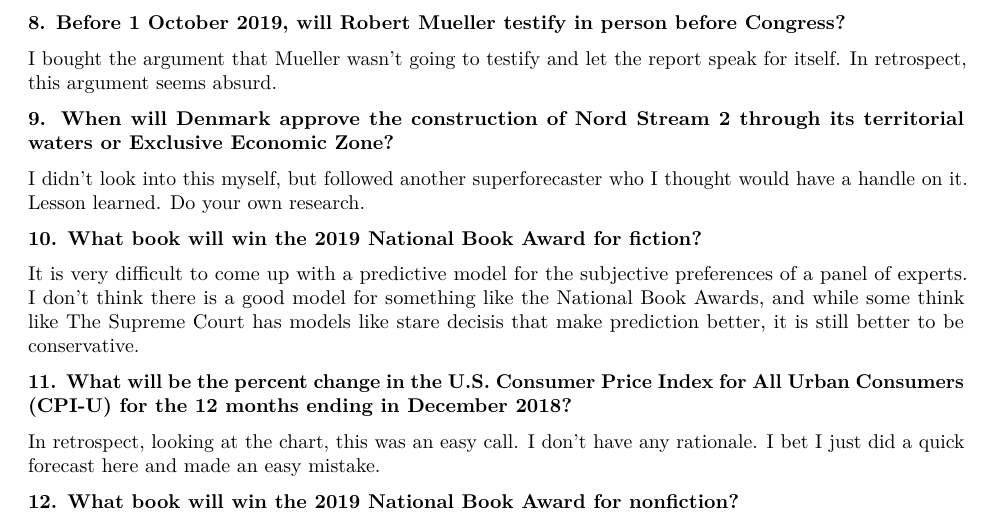
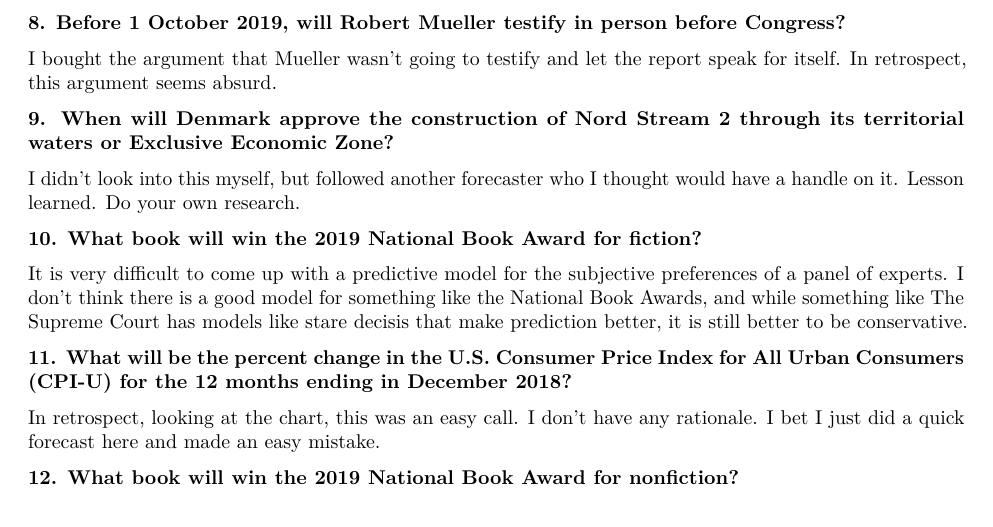
Before and after one commit to cafebedouin/gjp, an R Markdown document (docs/gjopen-review-2019/gjopen-review-2019.Rmd): part of page 4 of 8, cut so that both start at the same text. Rendered offline with R 4.5, knitr and Pandoc, then LaTeX, with nearby package versions.

Commit message:
Fixed a few minor text errors.

```diff
--- a/docs/gjopen-review-2019/gjopen-review-2019.Rmd
+++ b/docs/gjopen-review-2019/gjopen-review-2019.Rmd
@@ -116,11 +116,11 @@ I bought the argument that Mueller wasn't going to testify and let the report sp
 
 **9. When will Denmark approve the construction of Nord Stream 2 through its territorial waters or Exclusive Economic Zone? **
 
-I didn't look into this myself, but followed another superforecaster who I thought would have a handle on it. Lesson learned. Do your own research.
+I didn't look into this myself, but followed another forecaster who I thought would have a handle on it. Lesson learned. Do your own research.
 
 **10. What book will win the 2019 National Book Award for fiction? **
 
-It is very difficult to come up with a predictive model for the subjective preferences of a panel of experts. I don't think there is a good model for something like the National Book Awards, and while some think like The Supreme Court has models like stare decisis that make prediction better, it is still better to be conservative.
+It is very difficult to come up with a predictive model for the subjective preferences of a panel of experts. I don't think there is a good model for something like the National Book Awards, and while something like The Supreme Court has models like stare decisis that make prediction better, it is still better to be conservative.
 
 **11. What will be the percent change in the U.S. Consumer Price Index for All Urban Consumers (CPI-U) for the 12 months ending in December 2018? **
 
```
